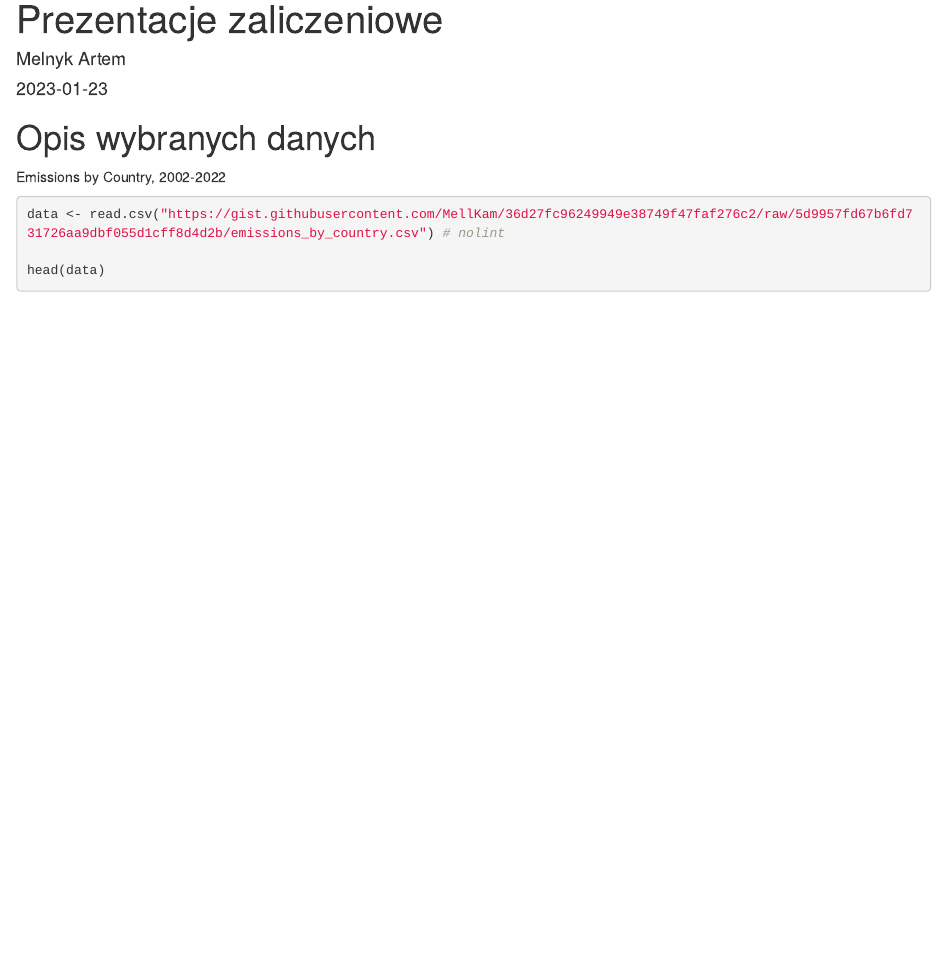
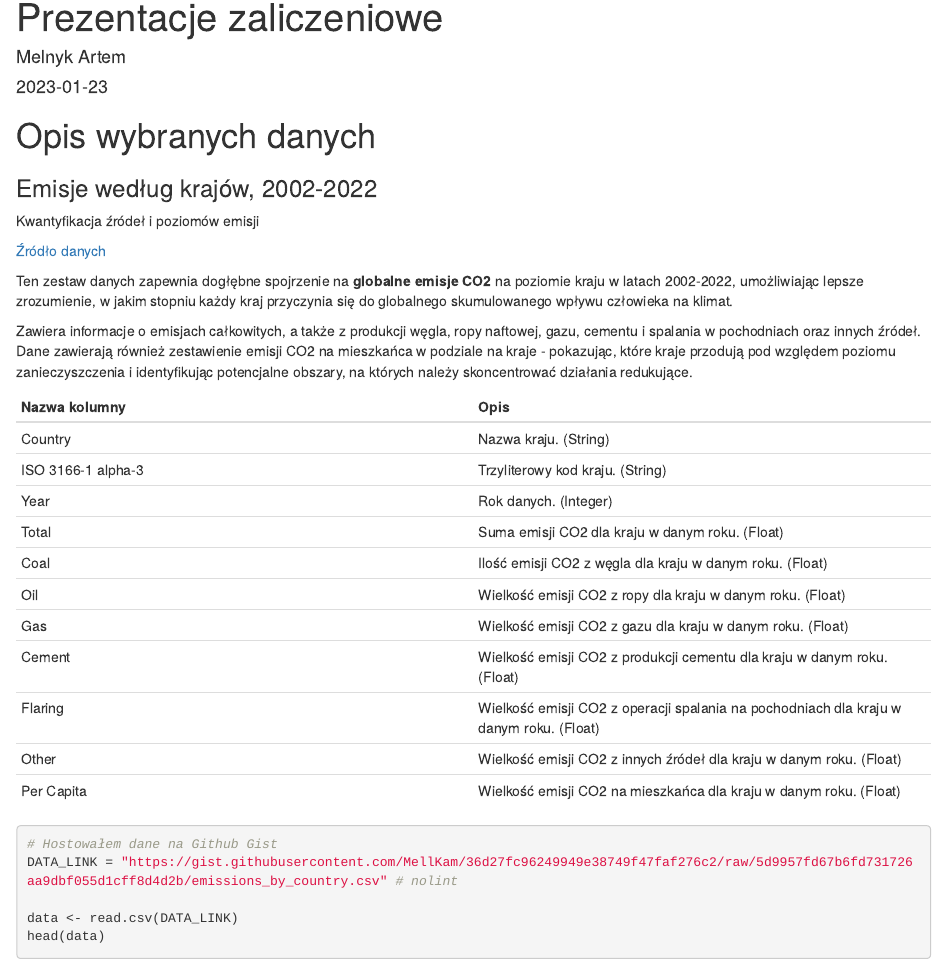
Before and after one commit to MellKam/emission-by-country-presentation, an R Markdown document (main.Rmd): the page in a window 1100 px wide, from its top. Rendered offline with R 4.5, knitr and Pandoc, with nearby package versions; the code is not run, so its results and figures are left out; drawn as R Markdown's standard HTML page in place of the format the file asks for.

Commit message:
data description

````diff
--- a/main.Rmd
+++ b/main.Rmd
@@ -6,10 +9,33 @@ date: "`r Sys.Date()`"
 
 # Opis wybranych danych
 
-Emissions by Country, 2002-2022
+### Emisje według krajów, 2002-2022
+Kwantyfikacja źródeł i poziomów emisji
+
+[Źródło danych](https://zenodo.org/record/7215364#.Y85jM3bML30)
+
+Ten zestaw danych zapewnia dogłębne spojrzenie na **globalne emisje CO2** na poziomie kraju w latach 2002-2022, umożliwiając lepsze zrozumienie, w jakim stopniu każdy kraj przyczynia się do globalnego skumulowanego wpływu człowieka na klimat.
+
+Zawiera informacje o emisjach całkowitych, a także z produkcji węgla, ropy naftowej, gazu, cementu i spalania w pochodniach oraz innych źródeł. Dane zawierają również zestawienie emisji CO2 na mieszkańca w podziale na kraje - pokazując, które kraje przodują pod względem poziomu zanieczyszczenia i identyfikując potencjalne obszary, na których należy skoncentrować działania redukujące.
+
+| Nazwa kolumny | Opis |
+| ----------- | ----------- |
+| Country | Nazwa kraju. (String) |
+| ISO 3166-1 alpha-3 | Trzyliterowy kod kraju. (String) |
+| Year | Rok danych. (Integer) |
+| Total |	Suma emisji CO2 dla kraju w danym roku. (Float) |
+| Coal | Ilość emisji CO2 z węgla dla kraju w danym roku. (Float) |
+| Oil	| Wielkość emisji CO2 z ropy dla kraju w danym roku. (Float) |
+| Gas | Wielkość emisji CO2 z gazu dla kraju w danym roku. (Float) |
+| Cement | Wielkość emisji CO2 z produkcji cementu dla kraju w danym roku. (Float) |
+| Flaring |	Wielkość emisji CO2 z operacji spalania na pochodniach dla kraju w danym roku. (Float) |
+| Other | Wielkość emisji CO2 z innych źródeł dla kraju w danym roku. (Float) |
+| Per Capita | Wielkość emisji CO2 na mieszkańca dla kraju w danym roku. (Float) |
 
 ```{r}
-data <- read.csv("https://gist.githubusercontent.com/MellKam/36d27fc96249949e38749f47faf276c2/raw/5d9957fd67b6fd731726aa9dbf055d1cff8d4d2b/emissions_by_country.csv") # nolint
+# Hostowałem dane na Github Gist
+DATA_LINK = "https://gist.githubusercontent.com/MellKam/36d27fc96249949e38749f47faf276c2/raw/5d9957fd67b6fd731726aa9dbf055d1cff8d4d2b/emissions_by_country.csv" # nolint
 
+data <- read.csv(DATA_LINK)
 head(data)
 ```
````
Also changed, not shown: README.md, build/index.html, main.Rmd (3 more changed lines).
